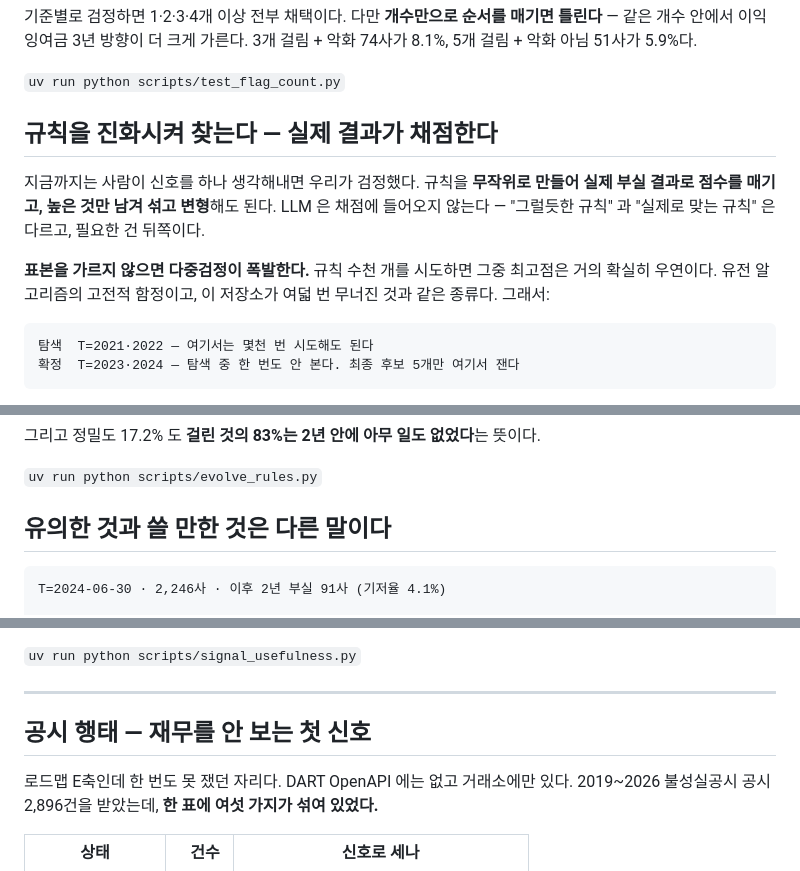
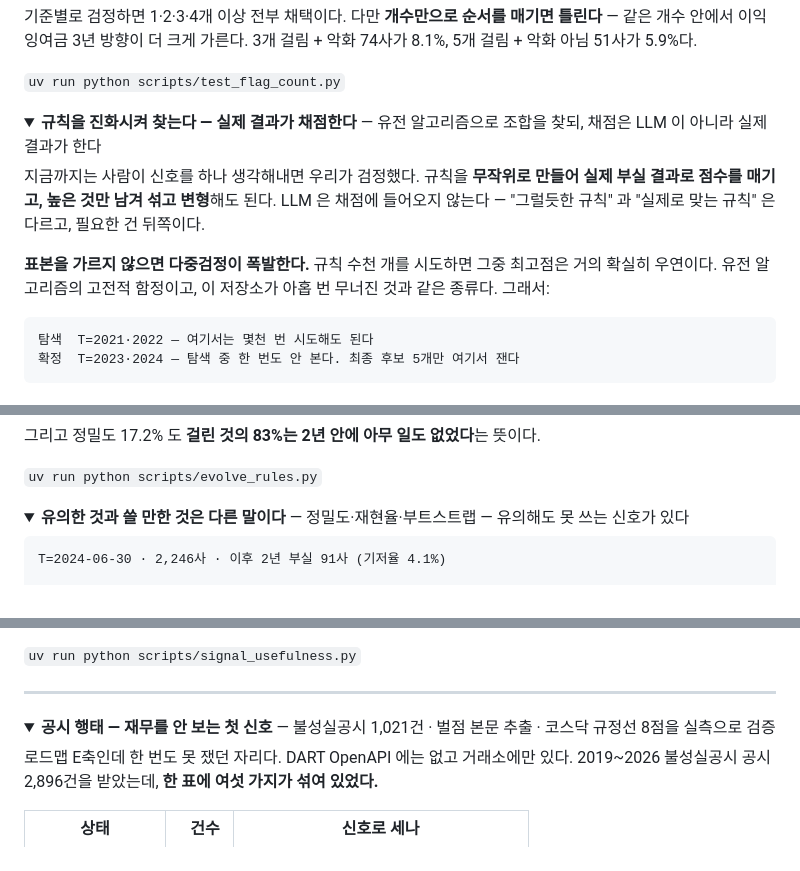
Before and after one commit to deokjinlog/red-flags-in-korean-filings, a Markdown page: README.md, 3 parts joined by grey strips. Rendered like a GitHub page; folded sections open.

````diff
--- a/README.md
+++ b/README.md
@@ -348,14 +351,17 @@ uv run python scripts/report_company.py --name 종목명 --live --hops 2
 
 `uv run python scripts/test_flag_count.py`
 
-## 규칙을 진화시켜 찾는다 — 실제 결과가 채점한다
+</details>
+
+<details>
+<summary><b>규칙을 진화시켜 찾는다 — 실제 결과가 채점한다</b> — 유전 알고리즘으로 조합을 찾되, 채점은 LLM 이 아니라 실제 결과가 한다</summary>
 
 지금까지는 사람이 신호를 하나 생각해내면 우리가 검정했다. 규칙을 **무작위로 만들어
 실제 부실 결과로 점수를 매기고, 높은 것만 남겨 섞고 변형**해도 된다. LLM 은 채점에
 들어오지 않는다 — "그럴듯한 규칙" 과 "실제로 맞는 규칙" 은 다르고, 필요한 건 뒤쪽이다.
 
 **표본을 가르지 않으면 다중검정이 폭발한다.** 규칙 수천 개를 시도하면 그중 최고점은
-거의 확실히 우연이다. 유전 알고리즘의 고전적 함정이고, 이 저장소가 여덟 번 무너진
+거의 확실히 우연이다. 유전 알고리즘의 고전적 함정이고, 이 저장소가 아홉 번 무너진
 것과 같은 종류다. 그래서:
 
 ```
@@ -442,7 +448,10 @@ T=2024-06-30 · 부실 91사
 
 `uv run python scripts/evolve_rules.py`
 
-## 유의한 것과 쓸 만한 것은 다른 말이다
+</details>
+
+<details>
+<summary><b>유의한 것과 쓸 만한 것은 다른 말이다</b> — 정밀도·재현율·부트스트랩 — 유의해도 못 쓰는 신호가 있다</summary>
 
 ```
 T=2024-06-30 · 2,246사 · 이후 2년 부실 91사 (기저율 4.1%)
@@ -468,7 +477,10 @@ T=2024-06-30 · 2,246사 · 이후 2년 부실 91사 (기저율 4.1%)
 
 ---
 
-## 공시 행태 — 재무를 안 보는 첫 신호
+</details>
+
+<details>
+<summary><b>공시 행태 — 재무를 안 보는 첫 신호</b> — 불성실공시 1,021건 · 벌점 본문 추출 · 코스닥 규정선 8점을 실측으로 검증</summary>
 
 로드맵 E축인데 한 번도 못 쟀던 자리다. DART OpenAPI 에는 없고 거래소에만 있다.
 2019~2026 불성실공시 공시 2,896건을 받았는데, **한 표에 여섯 가지가 섞여 있었다.**
````
Also changed, not shown: other parts of README.md (+57 -43 lines).
